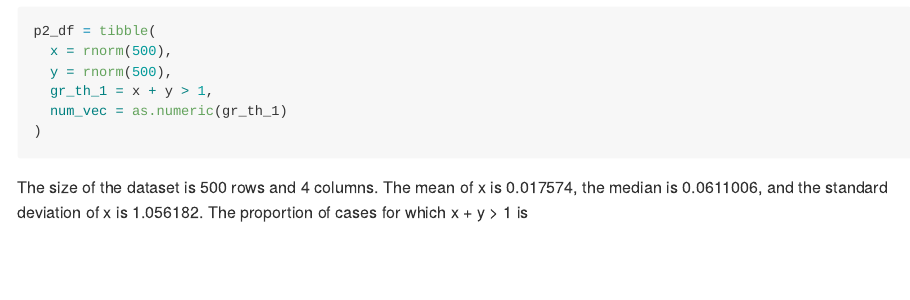
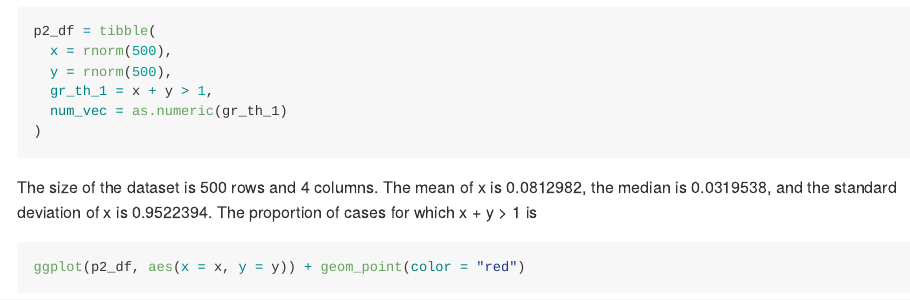
Before and after one commit to kq2127/p8105_hw1_kq2127, an R Markdown document (p8105_hw1_kq2127.Rmd): the page in a window 1100 px wide, from 2140 px down. The pictures show the output file p8105_hw1_kq2127.md that the author committed with the source, drawn offline in the style of GitHub.

Commit message:
created the scatterplot

````diff
--- a/p8105_hw1_kq2127.Rmd
+++ b/p8105_hw1_kq2127.Rmd
@@ -72,3 +72,9 @@ p2_df = tibble(
 
 ```
 The size of the dataset is `r nrow(p2_df)` rows and `r ncol(p2_df)` columns. The mean of x is `r mean(pull(p2_df, x))`, the median is `r median(pull(p2_df, x))`, and the standard deviation of x is `r sd(pull(p2_df, x))`. The proportion of cases for which x + y > 1 is
+
+
+```{r yx_scatter}
+ggplot(p2_df, aes(x = x, y = y)) + geom_point(color = "red")
+```
+```
````
Also changed, not shown: p8105_hw1_kq2127.md, p8105_hw1_kq2127_files/figure-gfm/yx_scatter-1.png (added).
